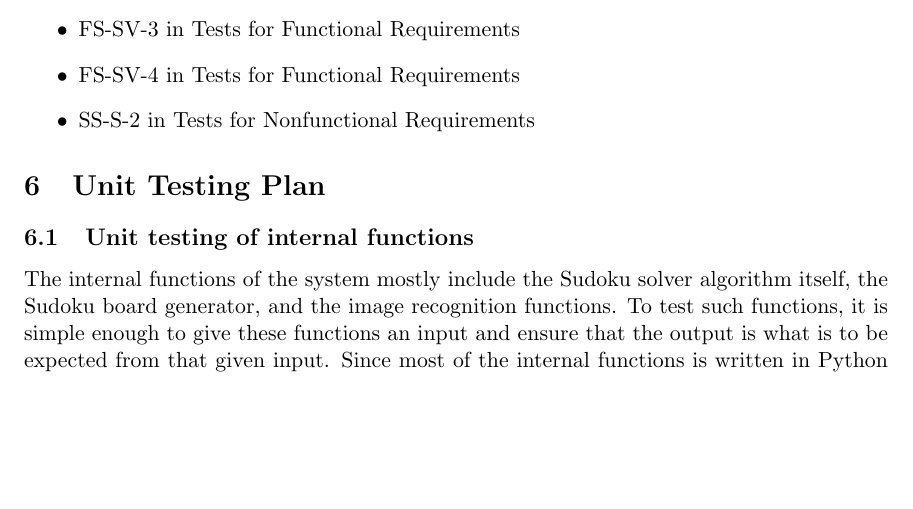
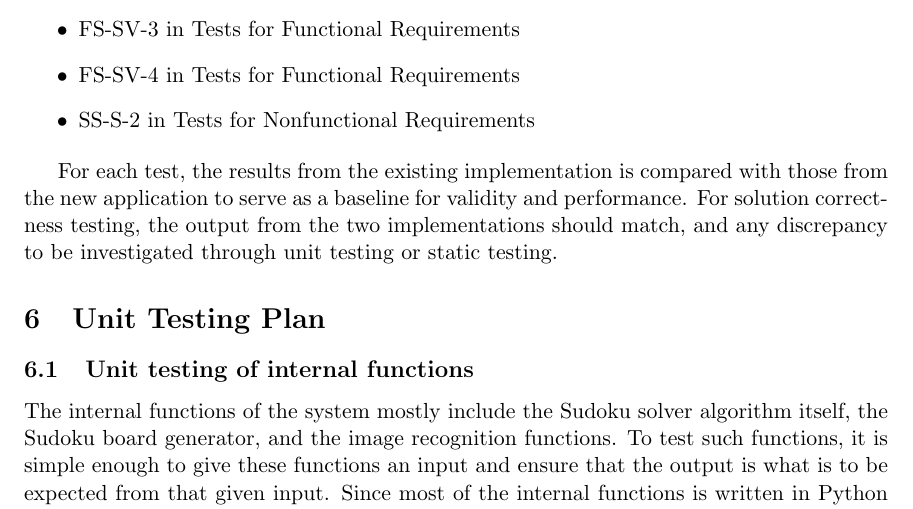
Before and after one commit to RashadBhuiyan/sudokusolver_l02_grp08, a LaTeX document (Doc/TestPlan/TestPlan.tex): part of page 20 of 21, cut so that both start at the same text, the shorter picture padded with empty space. Compiled offline with pdfLaTeX.

Commit message:
updated test plan

```diff
--- a/Doc/TestPlan/TestPlan.tex
+++ b/Doc/TestPlan/TestPlan.tex
@@ -797,6 +797,8 @@ There are 5 tests that compare the existing implementation of the program to the
     \item SS-S-2 in Tests for Nonfunctional Requirements
 \end{itemize}
 
+For each test, the results from the existing implementation is compared with those from the new application to serve as a baseline for validity and performance. For solution correctness testing, the output from the two implementations should match, and any discrepancy to be investigated through unit testing or static testing.
+
 \section{Unit Testing Plan}
 
 \subsection{Unit testing of internal functions}
```
